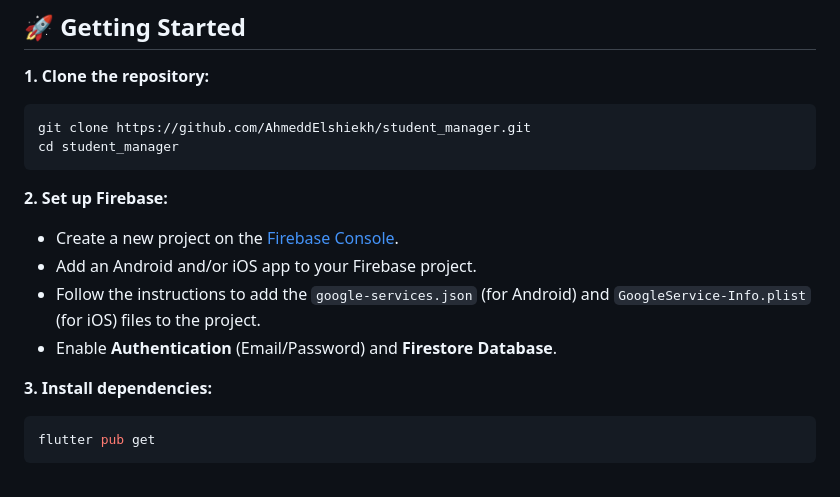
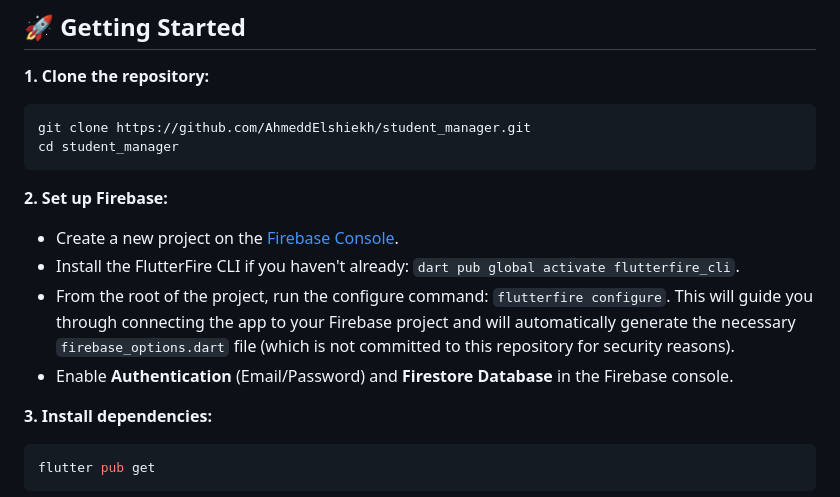
Before and after one commit to AhmeddElshiekh/student_manager, a Markdown page: README.md, the part around the change. GitHub-like rendering.

Commit message:
docs: Update README with secure Firebase setup and correct repo links

```diff
--- a/README.md
+++ b/README.md
@@ -55,9 +55,9 @@ cd student_manager
 **2. Set up Firebase:**
 
 -   Create a new project on the [Firebase Console](https://console.firebase.google.com/).
--   Add an Android and/or iOS app to your Firebase project.
--   Follow the instructions to add the `google-services.json` (for Android) and `GoogleService-Info.plist` (for iOS) files to the project.
--   Enable **Authentication** (Email/Password) and **Firestore Database**.
+-   Install the FlutterFire CLI if you haven't already: `dart pub global activate flutterfire_cli`.
+-   From the root of the project, run the configure command: `flutterfire configure`. This will guide you through connecting the app to your Firebase project and will automatically generate the necessary `firebase_options.dart` file (which is not committed to this repository for security reasons).
+-   Enable **Authentication** (Email/Password) and **Firestore Database** in the Firebase console.
 
 **3. Install dependencies:**
 
```
